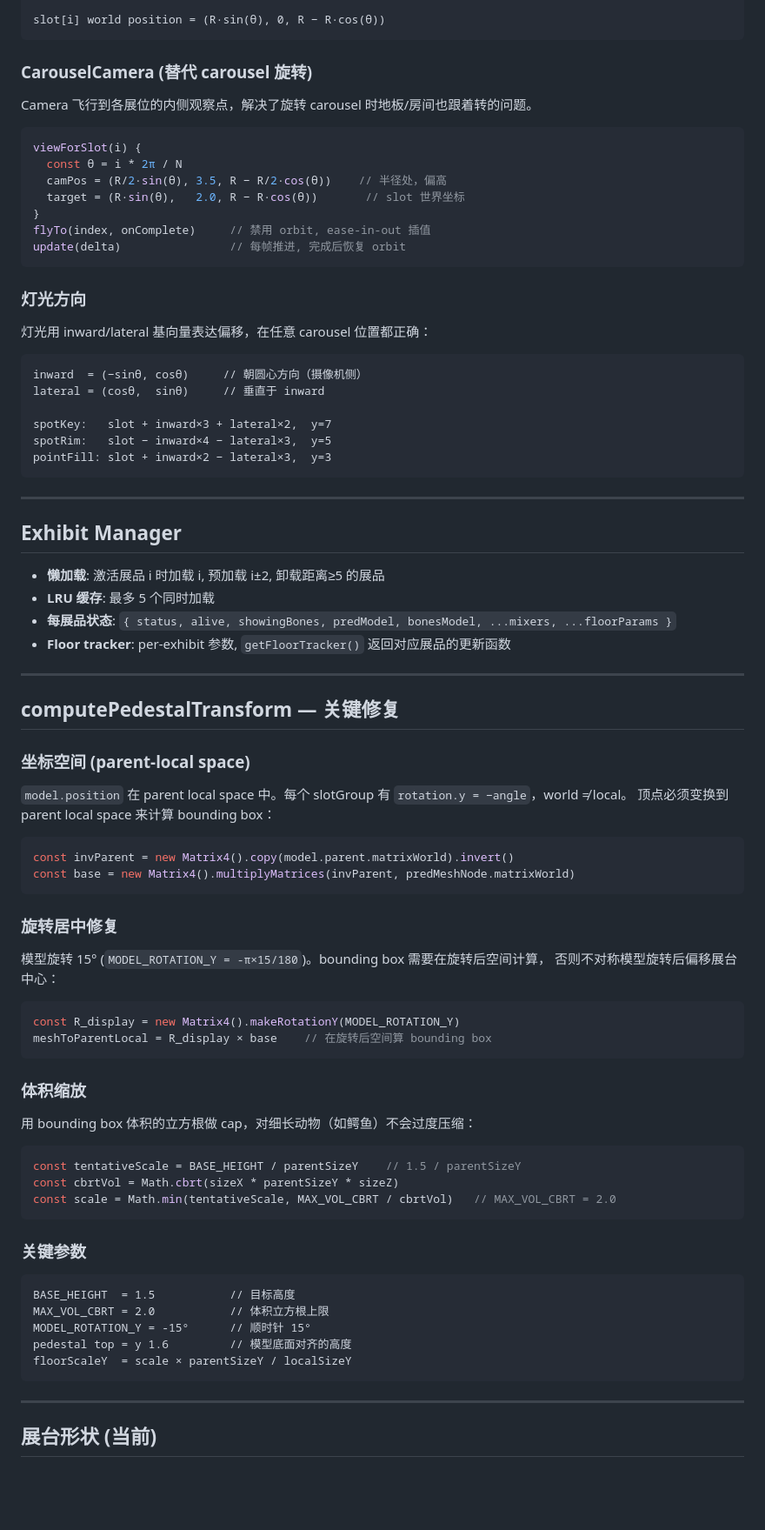
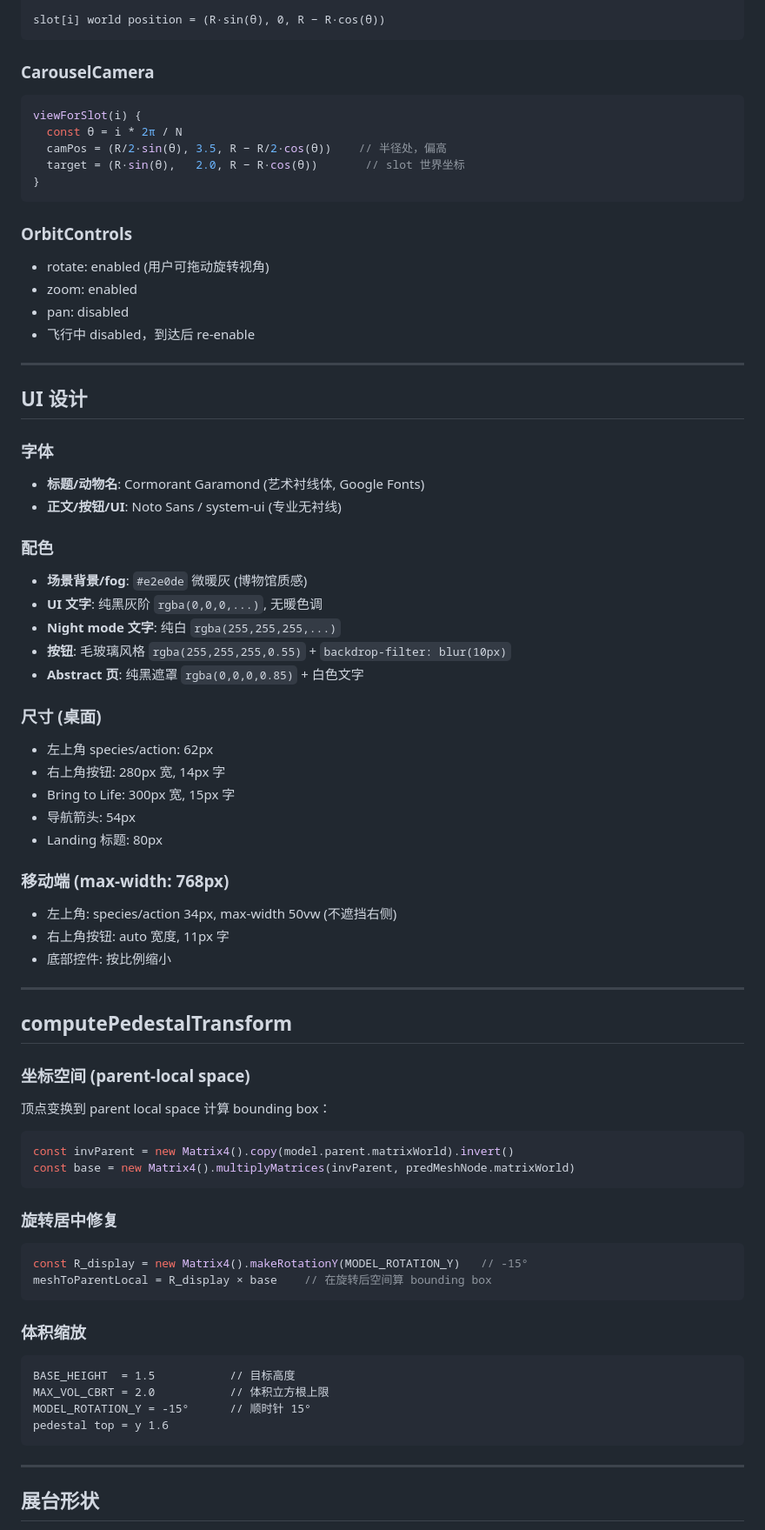
Before and after one commit to Chenyang-Joe/AniMusePage, a Markdown page: docs/PROGRESS.md, the part around one of its changes. Shown at 87% size. Drawn GitHub-style; blank space fills up the shorter version.

Commit message:
Update PROGRESS.md with current project state
Co-Authored-By: Claude Opus 4.6 (1M context) <noreply@anthropic.com>

````diff
--- a/docs/PROGRESS.md
+++ b/docs/PROGRESS.md
@@ -46,9 +97,7 @@ slot[i].rotation.y = −angle               // 反旋使每个 slot 面朝圆内
 slot[i] world position = (R·sin(θ), 0, R − R·cos(θ))
 ```
 
-### CarouselCamera (替代 carousel 旋转)
-
-Camera 飞行到各展位的内侧观察点，解决了旋转 carousel 时地板/房间也跟着转的问题。
+### CarouselCamera
 
 ```js
 viewForSlot(i) {
@@ -56,40 +105,48 @@ viewForSlot(i) {
   camPos = (R/2·sin(θ), 3.5, R − R/2·cos(θ))    // 半径处，偏高
   target = (R·sin(θ),   2.0, R − R·cos(θ))       // slot 世界坐标
 }
-flyTo(index, onComplete)     // 禁用 orbit, ease-in-out 插值
-update(delta)                // 每帧推进, 完成后恢复 orbit
 ```
 
-### 灯光方向
-
-灯光用 inward/lateral 基向量表达偏移，在任意 carousel 位置都正确：
-
-```
-inward  = (−sinθ, cosθ)     // 朝圆心方向（摄像机侧）
-lateral = (cosθ,  sinθ)     // 垂直于 inward
-
-spotKey:   slot + inward×3 + lateral×2,  y=7
-spotRim:   slot − inward×4 − lateral×3,  y=5
-pointFill: slot + inward×2 − lateral×3,  y=3
-```
+### OrbitControls
+- rotate: enabled (用户可拖动旋转视角)
+- zoom: enabled
+- pan: disabled
+- 飞行中 disabled，到达后 re-enable
 
 ---
 
-## Exhibit Manager
+## UI 设计
 
-- **懒加载**: 激活展品 i 时加载 i, 预加载 i±2, 卸载距离≥5 的展品
-- **LRU 缓存**: 最多 5 个同时加载
-- **每展品状态**: `{ status, alive, showingBones, predModel, bonesModel, ...mixers, ...floorParams }`
-- **Floor tracker**: per-exhibit 参数, `getFloorTracker()` 返回对应展品的更新函数
+### 字体
+- **标题/动物名**: Cormorant Garamond (艺术衬线体, Google Fonts)
+- **正文/按钮/UI**: Noto Sans / system-ui (专业无衬线)
+
+### 配色
+- **场景背景/fog**: `#e2e0de` 微暖灰 (博物馆质感)
+- **UI 文字**: 纯黑灰阶 `rgba(0,0,0,...)`, 无暖色调
+- **Night mode 文字**: 纯白 `rgba(255,255,255,...)`
+- **按钮**: 毛玻璃风格 `rgba(255,255,255,0.55)` + `backdrop-filter: blur(10px)`
+- **Abstract 页**: 纯黑遮罩 `rgba(0,0,0,0.85)` + 白色文字
+
+### 尺寸 (桌面)
+- 左上角 species/action: 62px
+- 右上角按钮: 280px 宽, 14px 字
+- Bring to Life: 300px 宽, 15px 字
+- 导航箭头: 54px
+- Landing 标题: 80px
+
+### 移动端 (max-width: 768px)
+- 左上角: species/action 34px, max-width 50vw (不遮挡右侧)
+- 右上角按钮: auto 宽度, 11px 字
+- 底部控件: 按比例缩小
 
 ---
 
-## computePedestalTransform — 关键修复
+## computePedestalTransform
 
 ### 坐标空间 (parent-local space)
 
-`model.position` 在 parent local space 中。每个 slotGroup 有 `rotation.y = −angle`，world ≠ local。
-顶点必须变换到 parent local space 来计算 bounding box：
+顶点变换到 parent local space 计算 bounding box：
 
 ```js
 const invParent = new Matrix4().copy(model.parent.matrixWorld).invert()
@@ -98,35 +155,21 @@ const base = new Matrix4().multiplyMatrices(invParent, predMeshNode.matrixWorld)
 
 ### 旋转居中修复
 
-模型旋转 15° (`MODEL_ROTATION_Y = -π×15/180`)。bounding box 需要在旋转后空间计算，
-否则不对称模型旋转后偏移展台中心：
-
 ```js
-const R_display = new Matrix4().makeRotationY(MODEL_ROTATION_Y)
+const R_display = new Matrix4().makeRotationY(MODEL_ROTATION_Y)   // -15°
 meshToParentLocal = R_display × base    // 在旋转后空间算 bounding box
 ```
 
 ### 体积缩放
 
-用 bounding box 体积的立方根做 cap，对细长动物（如鳄鱼）不会过度压缩：
-
-```js
-const tentativeScale = BASE_HEIGHT / parentSizeY    // 1.5 / parentSizeY
-const cbrtVol = Math.cbrt(sizeX * parentSizeY * sizeZ)
-const scale = Math.min(tentativeScale, MAX_VOL_CBRT / cbrtVol)   // MAX_VOL_CBRT = 2.0
-```
-
-### 关键参数
-
 ```
 BASE_HEIGHT  = 1.5           // 目标高度
 MAX_VOL_CBRT = 2.0           // 体积立方根上限
 MODEL_ROTATION_Y = -15°      // 顺时针 15°
-pedestal top = y 1.6         // 模型底面对齐的高度
-floorScaleY  = scale × parentSizeY / localSizeY
+pedestal top = y 1.6
 ```
 
 ---
 
-## 展台形状 (当前)
+## 展台形状
 
````
Also changed, not shown: other parts of docs/PROGRESS.md (+72 -55 lines).
